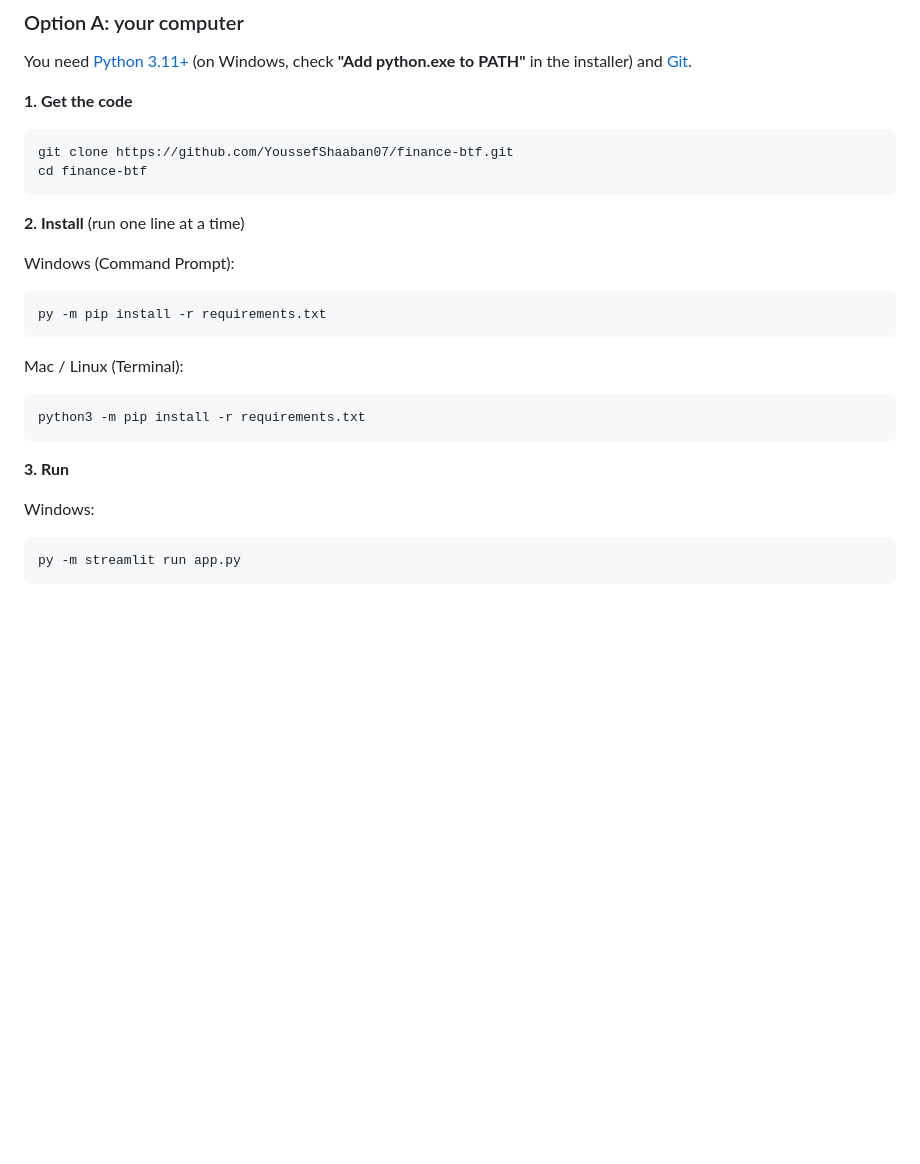
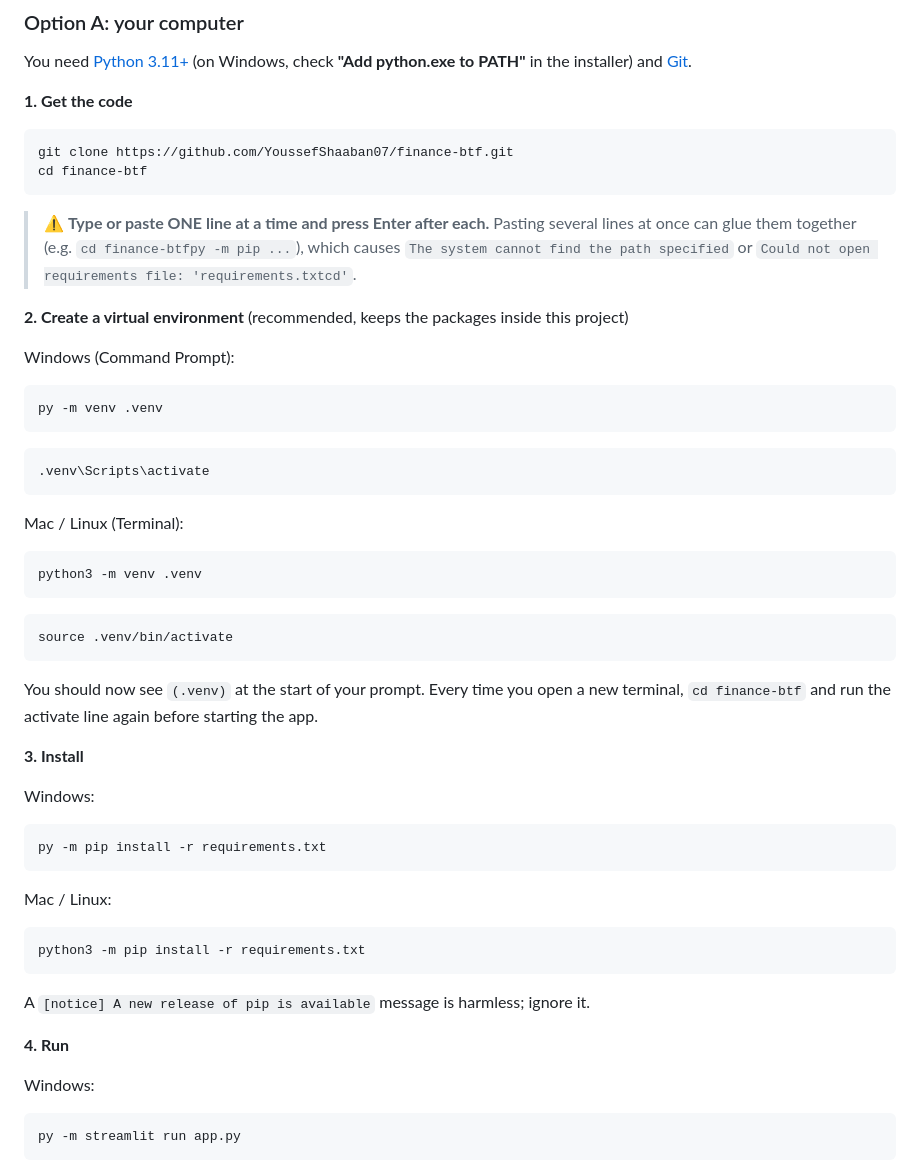
Before and after one commit to YoussefShaaban07/finance-btf, a Markdown page: README.md, the part around one of its changes. Rendered like a GitHub page; blank space fills up the shorter version.

````diff
--- a/README.md
+++ b/README.md
@@ -51,18 +51,39 @@ git clone https://github.com/YoussefShaaban07/finance-btf.git
 cd finance-btf
 ```
 
-**2. Install** (run one line at a time)
+> ⚠️ **Type or paste ONE line at a time and press Enter after each.** Pasting several lines at once can glue them together (e.g. `cd finance-btfpy -m pip ...`), which causes `The system cannot find the path specified` or `Could not open requirements file: 'requirements.txtcd'`.
+
+**2. Create a virtual environment** (recommended, keeps the packages inside this project)
 
 Windows (Command Prompt):
 ```
-py -m pip install -r requirements.txt
+py -m venv .venv
+```
+```
+.venv\Scripts\activate
 ```
 Mac / Linux (Terminal):
 ```
+python3 -m venv .venv
+```
+```
+source .venv/bin/activate
+```
+You should now see `(.venv)` at the start of your prompt. Every time you open a new terminal, `cd finance-btf` and run the activate line again before starting the app.
+
+**3. Install**
+
+Windows:
+```
+py -m pip install -r requirements.txt
+```
+Mac / Linux:
+```
 python3 -m pip install -r requirements.txt
 ```
+A `[notice] A new release of pip is available` message is harmless; ignore it.
 
-**3. Run**
+**4. Run**
 
 Windows:
 ```
````
Also changed, not shown: other parts of README.md (+12 -1 lines).
